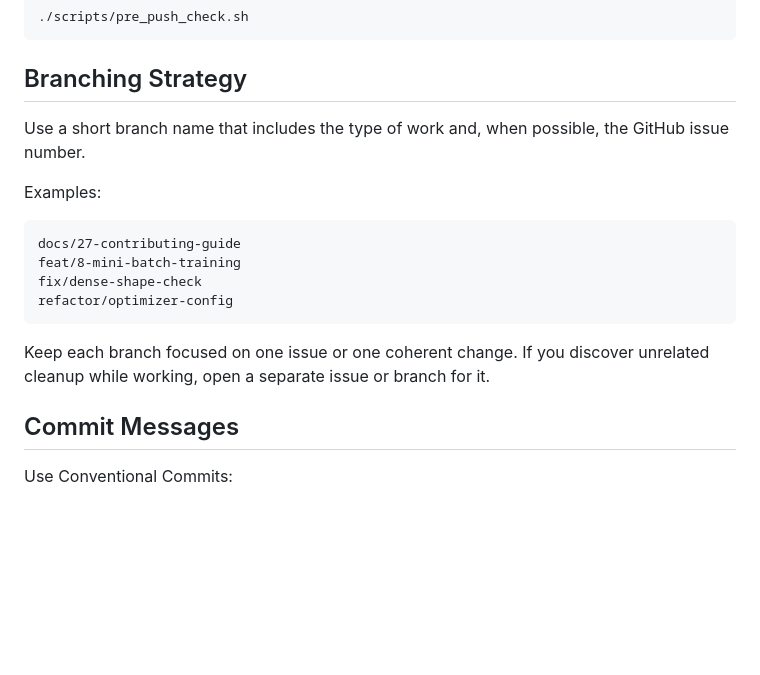
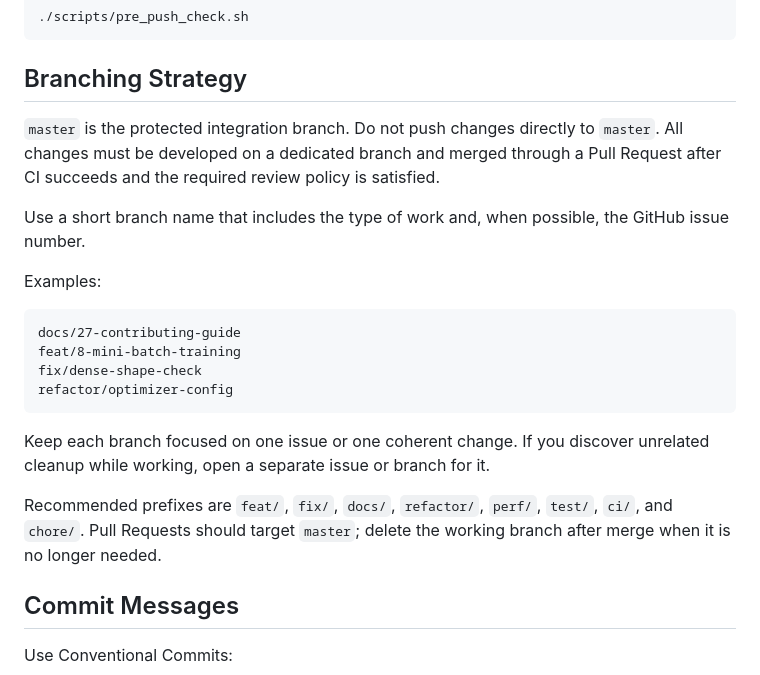
Before and after one commit to tiagofga/mlp, a Markdown page: CONTRIBUTING.md, the part around the change. Drawn GitHub-style; blank space fills up the shorter version.

Commit message:
docs: require branch and pull request workflow

````diff
--- a/CONTRIBUTING.md
+++ b/CONTRIBUTING.md
@@ -30,6 +30,8 @@ Full local pre-push check:
 
 ## Branching Strategy
 
+`master` is the protected integration branch. Do not push changes directly to `master`. All changes must be developed on a dedicated branch and merged through a Pull Request after CI succeeds and the required review policy is satisfied.
+
 Use a short branch name that includes the type of work and, when possible, the GitHub issue number.
 
 Examples:
@@ -42,6 +44,8 @@ refactor/optimizer-config
 ```
 
 Keep each branch focused on one issue or one coherent change. If you discover unrelated cleanup while working, open a separate issue or branch for it.
+
+Recommended prefixes are `feat/`, `fix/`, `docs/`, `refactor/`, `perf/`, `test/`, `ci/`, and `chore/`. Pull Requests should target `master`; delete the working branch after merge when it is no longer needed.
 
 ## Commit Messages
 
````
